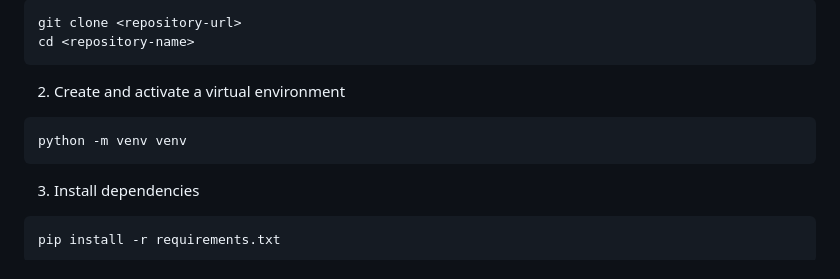
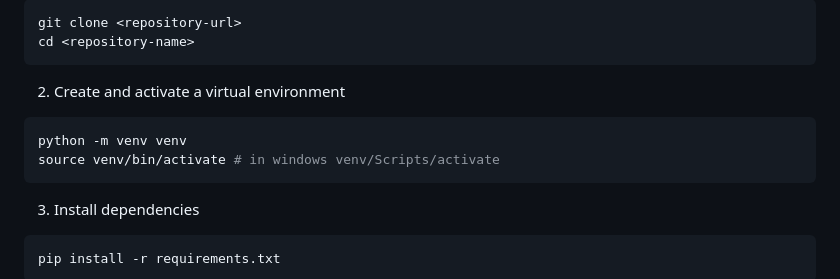
Before and after one commit to lou-chan03/CITS3403_Explorate_2025, a Markdown page: README.md, the part around the change. Rendered like a GitHub page.

Commit message:
Update README.md
added virtual environment activation line

````diff
--- a/README.md
+++ b/README.md
@@ -30,6 +30,7 @@ cd <repository-name>
 2. Create and activate a virtual environment
 ```bash
 python -m venv venv
+source venv/bin/activate # in windows venv/Scripts/activate
 ```
 3. Install dependencies
 ```bash
````
